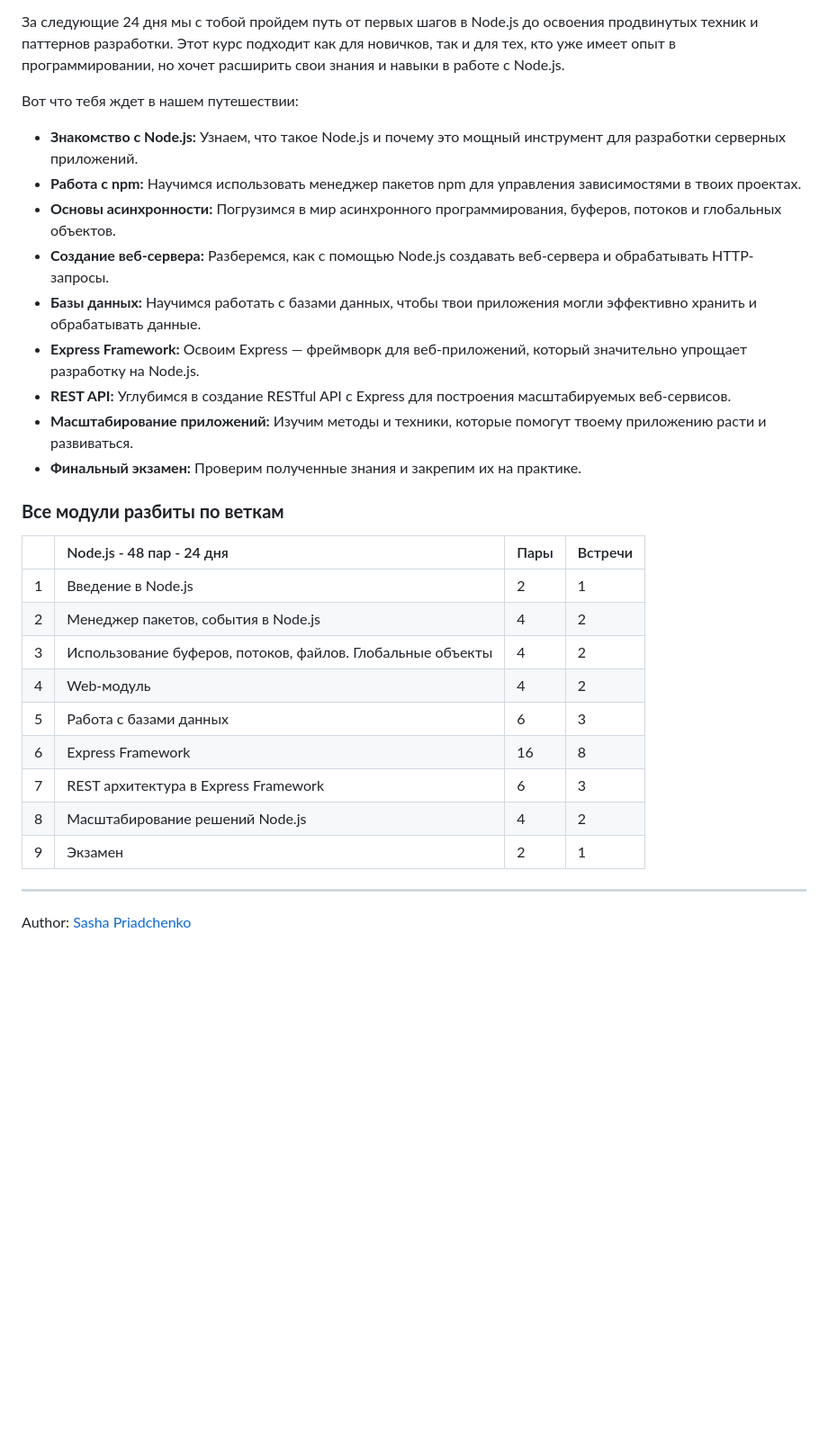
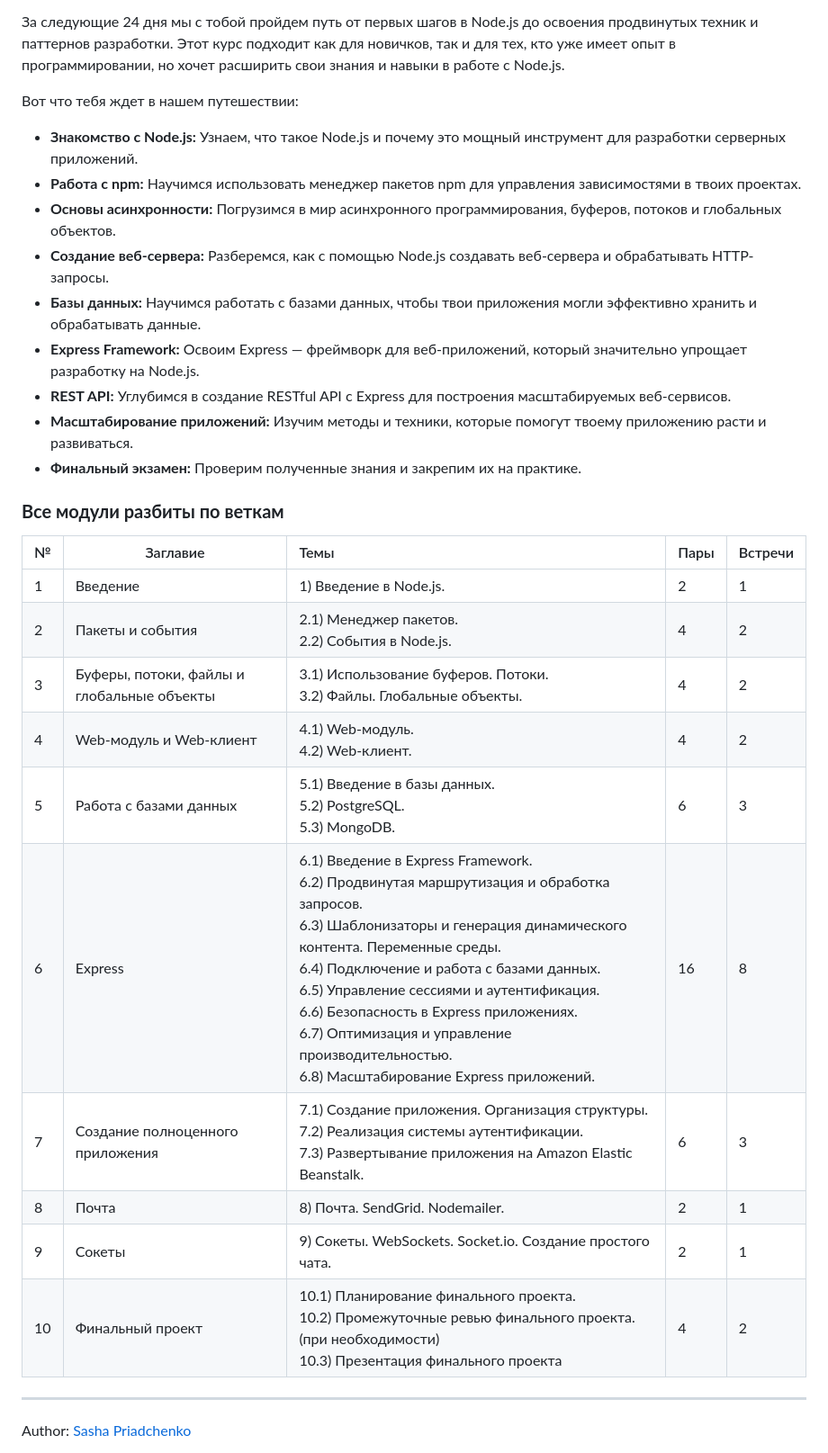
Before and after one commit to eternalvision/node.js-course, a Markdown page: README.md, the part around the change. Shown at 90% size. Rendered like a GitHub page; blank space fills up the shorter version.

Commit message:
edit structure

```diff
--- a/README.md
+++ b/README.md
@@ -6,29 +6,30 @@
 
 Вот что тебя ждет в нашем путешествии:
 
--   **Знакомство с Node.js:** Узнаем, что такое Node.js и почему это мощный инструмент для разработки серверных приложений.
--   **Работа с npm:** Научимся использовать менеджер пакетов npm для управления зависимостями в твоих проектах.
--   **Основы асинхронности:** Погрузимся в мир асинхронного программирования, буферов, потоков и глобальных объектов.
--   **Создание веб-сервера:** Разберемся, как с помощью Node.js создавать веб-сервера и обрабатывать HTTP-запросы.
--   **Базы данных:** Научимся работать с базами данных, чтобы твои приложения могли эффективно хранить и обрабатывать данные.
--   **Express Framework:** Освоим Express — фреймворк для веб-приложений, который значительно упрощает разработку на Node.js.
--   **REST API:** Углубимся в создание RESTful API с Express для построения масштабируемых веб-сервисов.
--   **Масштабирование приложений:** Изучим методы и техники, которые помогут твоему приложению расти и развиваться.
--   **Финальный экзамен:** Проверим полученные знания и закрепим их на практике.
+- **Знакомство с Node.js:** Узнаем, что такое Node.js и почему это мощный инструмент для разработки серверных приложений.
+- **Работа с npm:** Научимся использовать менеджер пакетов npm для управления зависимостями в твоих проектах.
+- **Основы асинхронности:** Погрузимся в мир асинхронного программирования, буферов, потоков и глобальных объектов.
+- **Создание веб-сервера:** Разберемся, как с помощью Node.js создавать веб-сервера и обрабатывать HTTP-запросы.
+- **Базы данных:** Научимся работать с базами данных, чтобы твои приложения могли эффективно хранить и обрабатывать данные.
+- **Express Framework:** Освоим Express — фреймворк для веб-приложений, который значительно упрощает разработку на Node.js.
+- **REST API:** Углубимся в создание RESTful API с Express для построения масштабируемых веб-сервисов.
+- **Масштабирование приложений:** Изучим методы и техники, которые помогут твоему приложению расти и развиваться.
+- **Финальный экзамен:** Проверим полученные знания и закрепим их на практике.
 
 ### **Все модули разбиты по веткам**
 
-|     | Node.js - 48 пар - 24 дня                                  | Пары | Встречи |
-| --- | :--------------------------------------------------------- | ---- | ------- |
-| 1   | Введение в Node.js                                         | 2    | 1       |
-| 2   | Менеджер пакетов, события в Node.js                        | 4    | 2       |
-| 3   | Использование буферов, потоков, файлов. Глобальные объекты | 4    | 2       |
-| 4   | Web-модуль                                                 | 4    | 2       |
-| 5   | Работа с базами данных                                     | 6    | 3       |
-| 6   | Express Framework                                          | 16   | 8       |
-| 7   | REST архитектура в Express Framework                       | 6    | 3       |
-| 8   | Масштабирование решений Node.js                            | 4    | 2       |
-| 9   | Экзамен                                                    | 2    | 1       |
+| №   | Заглавиe                                   | Темы                                                                                                                                                                                                                                                                                                                                                                                                                           | Пары | Встречи |
+| --- | ------------------------------------------ | :----------------------------------------------------------------------------------------------------------------------------------------------------------------------------------------------------------------------------------------------------------------------------------------------------------------------------------------------------------------------------------------------------------------------------- | ---- | ------- |
+| 1   | Введение                                   | 1) Введение в Node.js.                                                                                                                                                                                                                                                                                                                                                                                                         | 2    | 1       |
+| 2   | Пакеты и события                           | 2.1) Менеджер пакетов.<br />2.2) События в Node.js.                                                                                                                                                                                                                                                                                                                                                                            | 4    | 2       |
+| 3   | Буферы, потоки, файлы и глобальные объекты | 3.1) Использование буферов. Потоки.<br />3.2) Файлы. Глобальные объекты.                                                                                                                                                                                                                                                                                                                                                       | 4    | 2       |
+| 4   | Web-модуль и Web-клиент                    | 4.1) Web-модуль.<br />4.2) Web-клиент.                                                                                                                                                                                                                                                                                                                                                                                         | 4    | 2       |
+| 5   | Работа с базами данных                     | 5.1) Введение в базы данных.<br />5.2) PostgreSQL.<br />5.3) MongoDB.                                                                                                                                                                                                                                                                                                                                                          | 6    | 3       |
+| 6   | Express                                    | 6.1) Введение в Express Framework.<br />6.2) Продвинутая маршрутизация и обработка запросов.<br />6.3) Шаблонизаторы и генерация динамического контента. Переменные среды.<br />6.4) Подключение и работа с базами данных.<br />6.5) Управление сессиями и аутентификация.<br />6.6) Безопасность в Express приложениях.<br />6.7) Оптимизация и управление производительностью.<br />6.8) Масштабирование Express приложений. | 16   | 8       |
+| 7   | Создание полноценного приложения           | 7.1) Создание приложения. Организация структуры.<br />7.2) Реализация системы аутентификации.<br />7.3) Развертывание приложения на Amazon Elastic Beanstalk.                                                                                                                                                                                                                                                                  | 6    | 3       |
+| 8   | Почта                                      | 8) Почта. SendGrid. Nodemailer.                                                                                                                                                                                                                                                                                                                                                                                                | 2    | 1       |
+| 9   | Сокеты                                     | 9) Сокеты. WebSockets. Socket.io. Создание простого чата.                                                                                                                                                                                                                                                                                                                                                                      | 2    | 1       |
+| 10  | Финальный проект                           | 10.1) Планирование финального проекта.<br />10.2) Промежуточные ревью финального проекта. (при необходимости)<br />10.3) Презентация финального проекта                                                                                                                                                                                                                                                                        | 4    | 2       |
 
 ---
 
```
